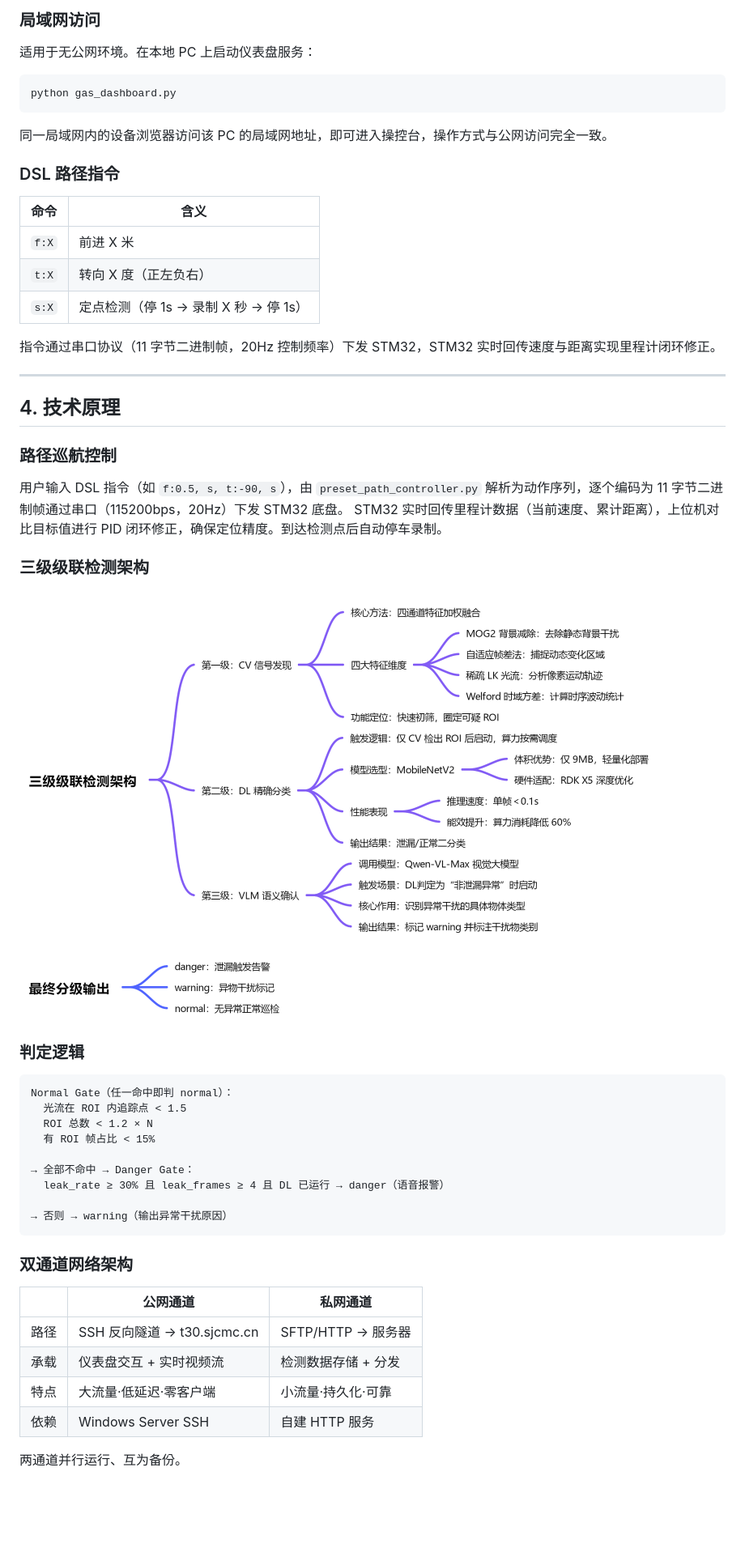
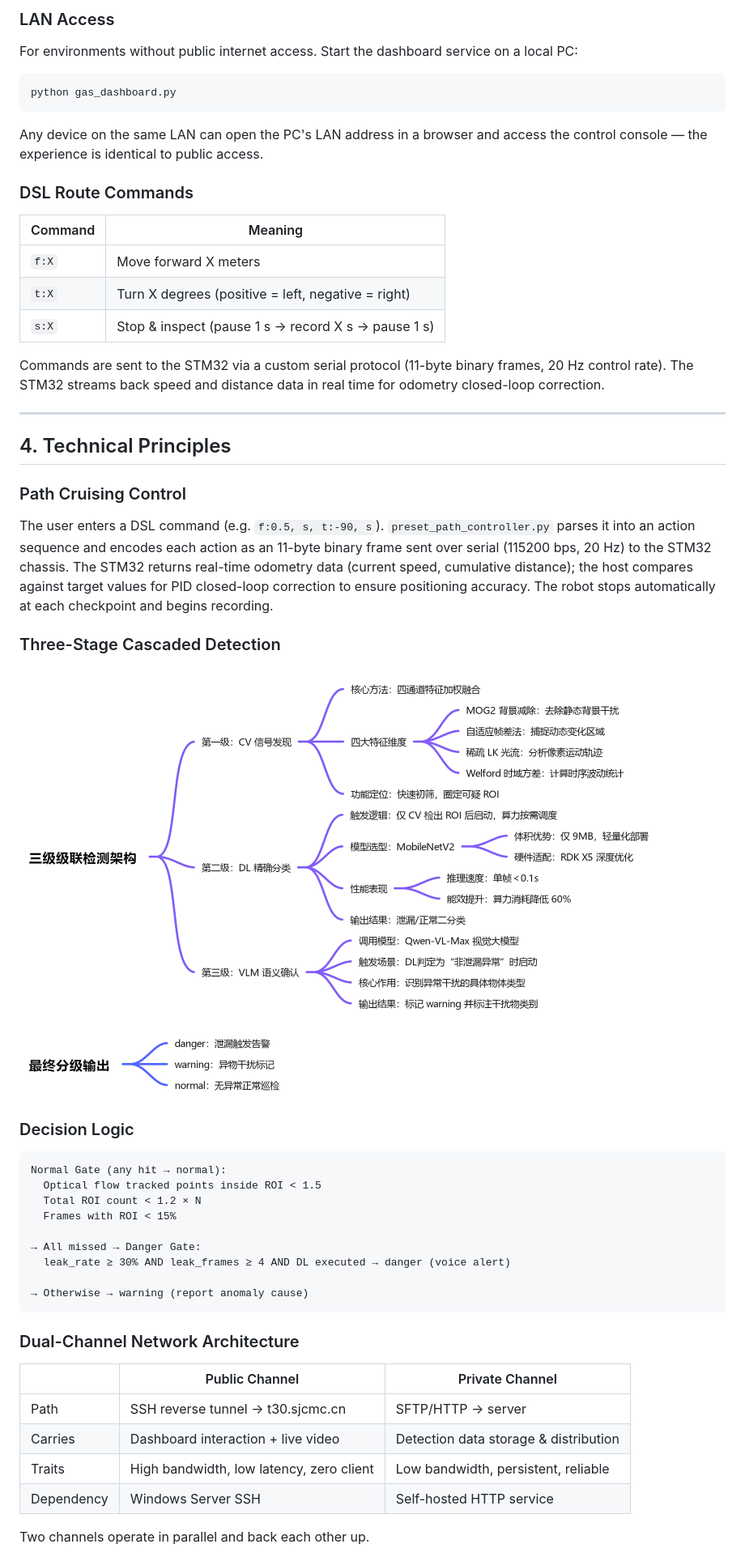
Before and after one commit to SkyWing925/gas-inspection-system, a Markdown page: README.md, the part around one of its changes. Shown at 81% size. Drawn GitHub-style; blank space fills up the shorter version.

````diff
--- a/README.md
+++ b/README.md
@@ -104,32 +104,31 @@ f:0.5, s, t:-90, s
 
-### 局域网访问
+### LAN Access
 
-适用于无公网环境。在本地 PC 上启动仪表盘服务：
+For environments without public internet access. Start the dashboard service on a local PC:
 
 ```bash
 python gas_dashboard.py
 ```
 
-同一局域网内的设备浏览器访问该 PC 的局域网地址，即可进入操控台，操作方式与公网访问完全一致。
+Any device on the same LAN can open the PC's LAN address in a browser and access the control console — the experience is identical to public access.
 
-### DSL 路径指令
+### DSL Route Commands
 
-| 命令 | 含义 |
+| Command | Meaning |
 |------|------|
-| `f:X` | 前进 X 米 |
-| `t:X` | 转向 X 度（正左负右） |
-| `s:X` | 定点检测（停 1s → 录制 X 秒 → 停 1s） |
+| `f:X` | Move forward X meters |
+| `t:X` | Turn X degrees (positive = left, negative = right) |
+| `s:X` | Stop & inspect (pause 1 s → record X s → pause 1 s) |
 
-指令通过串口协议（11 字节二进制帧，20Hz 控制频率）下发 STM32，STM32 实时回传速度与距离实现里程计闭环修正。
+Commands are sent to the STM32 via a custom serial protocol (11-byte binary frames, 20 Hz control rate). The STM32 streams back speed and distance data in real time for odometry closed-loop correction.
 
 ---
 
-## 4. 技术原理
+## 4. Technical Principles
 
-### 路径巡航控制
+### Path Cruising Control
 
-用户输入 DSL 指令（如 `f:0.5, s, t:-90, s`），由 `preset_path_controller.py` 解析为动作序列，逐个编码为 11 字节二进制帧通过串口（115200bps，20Hz）下发 STM32 底盘。
-STM32 实时回传里程计数据（当前速度、累计距离），上位机对比目标值进行 PID 闭环修正，确保定位精度。到达检测点后自动停车录制。
+The user enters a DSL command (e.g. `f:0.5, s, t:-90, s`). `preset_path_controller.py` parses it into an action sequence and encodes each action as an 11-byte binary frame sent over serial (115200 bps, 20 Hz) to the STM32 chassis. The STM32 returns real-time odometry data (current speed, cumulative distance); the host compares against target values for PID closed-loop correction to ensure positioning accuracy. The robot stops automatically at each checkpoint and begins recording.
 
-### 三级级联检测架构
+### Three-Stage Cascaded Detection
 
@@ -137,26 +136,26 @@ STM32 实时回传里程计数据（当前速度、累计距离），上位机
 
-### 判定逻辑
+### Decision Logic
 
 ```
-Normal Gate（任一命中即判 normal）：
-  光流在 ROI 内追踪点 < 1.5
-  ROI 总数 < 1.2 × N
-  有 ROI 帧占比 < 15%
+Normal Gate (any hit → normal):
+  Optical flow tracked points inside ROI < 1.5
+  Total ROI count < 1.2 × N
+  Frames with ROI < 15%
 
-→ 全部不命中 → Danger Gate：
-  leak_rate ≥ 30% 且 leak_frames ≥ 4 且 DL 已运行 → danger（语音报警）
+→ All missed → Danger Gate:
+  leak_rate ≥ 30% AND leak_frames ≥ 4 AND DL executed → danger (voice alert)
 
-→ 否则 → warning（输出异常干扰原因）
+→ Otherwise → warning (report anomaly cause)
 ```
 
-### 双通道网络架构
+### Dual-Channel Network Architecture
 
-| | 公网通道 | 私网通道 |
+| | Public Channel | Private Channel |
 |------|---------|---------|
-| 路径 | SSH 反向隧道 → t30.sjcmc.cn | SFTP/HTTP → 服务器 |
-| 承载 | 仪表盘交互 + 实时视频流 | 检测数据存储 + 分发 |
-| 特点 | 大流量·低延迟·零客户端 | 小流量·持久化·可靠 |
-| 依赖 | Windows Server SSH | 自建 HTTP 服务 |
+| Path | SSH reverse tunnel → t30.sjcmc.cn | SFTP/HTTP → server |
+| Carries | Dashboard interaction + live video | Detection data storage & distribution |
+| Traits | High bandwidth, low latency, zero client | Low bandwidth, persistent, reliable |
+| Dependency | Windows Server SSH | Self-hosted HTTP service |
 
-两通道并行运行、互为备份。
+Two channels operate in parallel and back each other up.
 
````
Also changed, not shown: other parts of README.md (+67 -67 lines).
